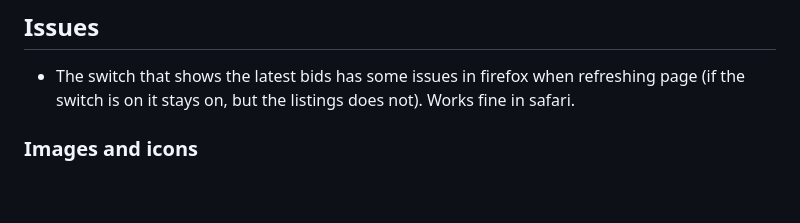
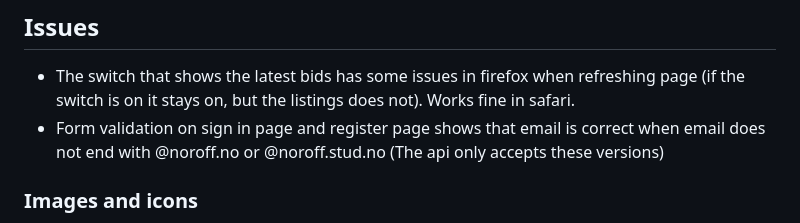
Before and after one commit to mariesaeter/noroff-semester-project-2, a Markdown page: README.md, the part around the change. GitHub-like rendering; blank space fills up the shorter version.

```diff
--- a/README.md
+++ b/README.md
@@ -76,6 +76,7 @@ To use the skills from the three past semesters to create a front-end applicatio
 
 ## Issues
 + The switch that shows the latest bids has some issues in firefox when refreshing page (if the switch is on it stays on, but the listings does not). Works fine in safari.
++ Form validation on sign in page and register page shows that email is correct when email does not end with @noroff.no or @noroff.stud.no (The api only accepts these versions)
 
  ### Images and icons
  + All images are gathered from [unsplash.com](https://unsplash.com)
```
